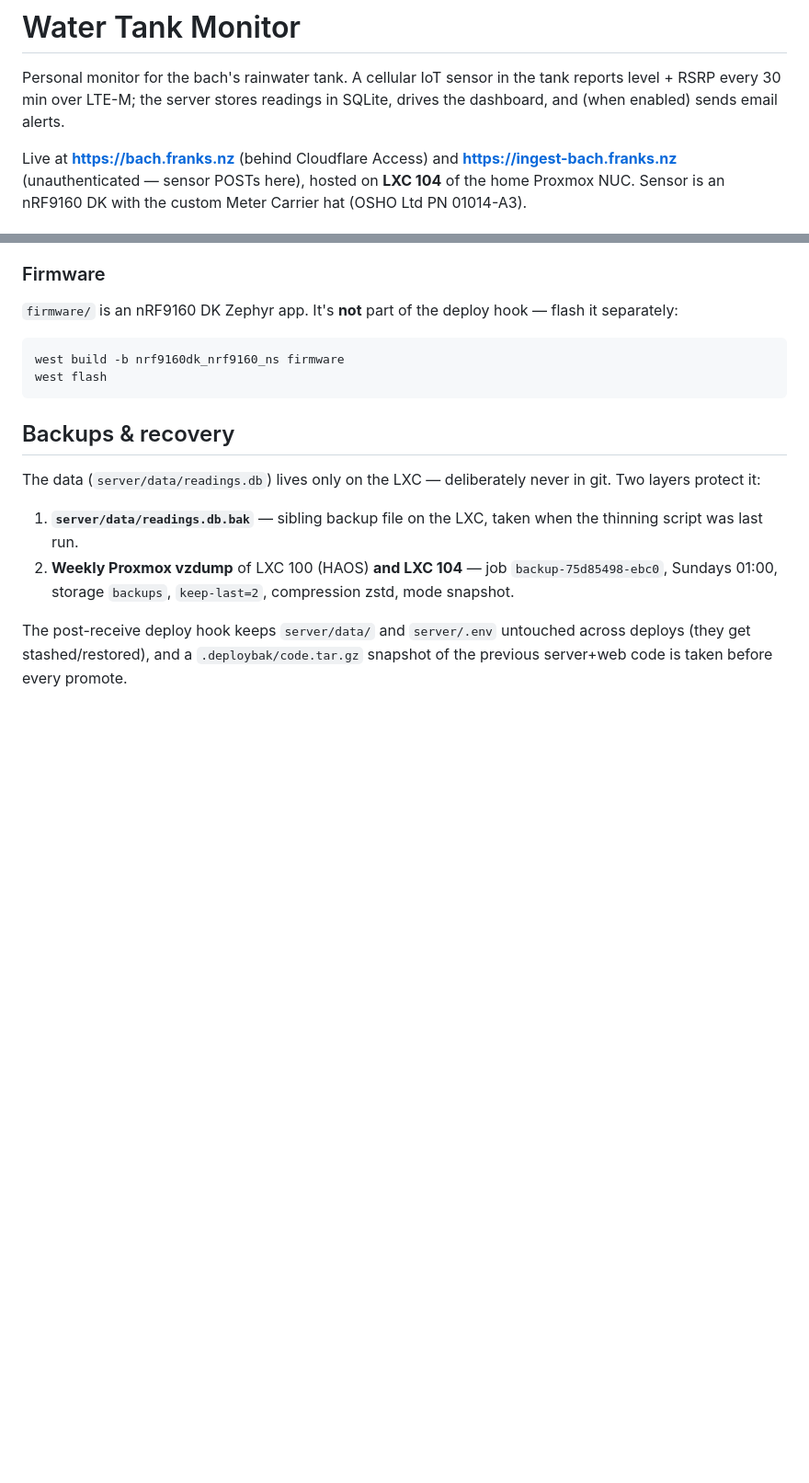
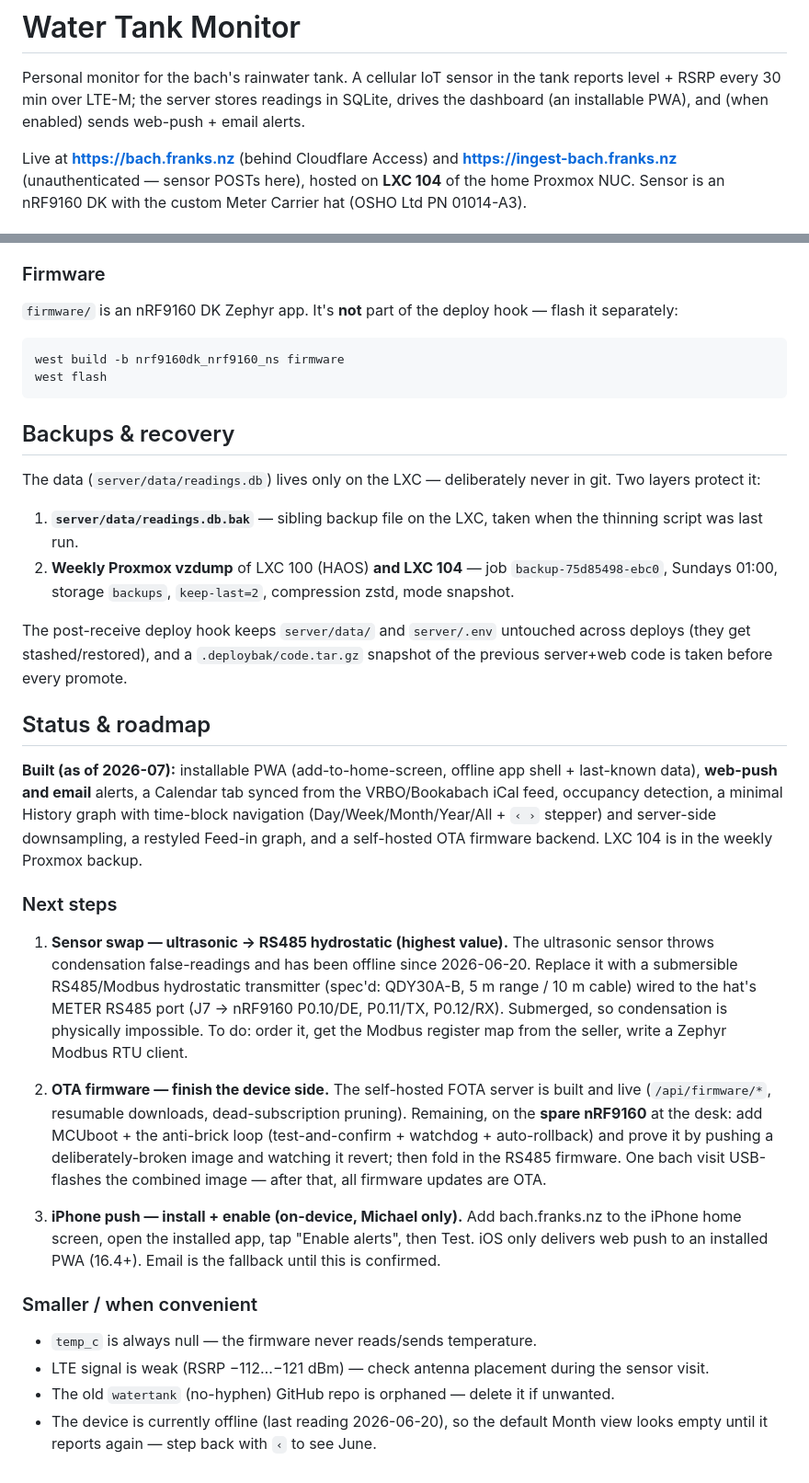
Before and after one commit to michael-franks/water-tank, a Markdown page: README.md, 2 parts joined by grey strips. Shown at 92% size. Rendered like a GitHub page; blank space fills up the shorter version.

Commit message:
docs: refresh README status + add roadmap / next steps
Note the app is now a PWA with push+email alerts, and add a Status &
roadmap section outlining the next steps: RS485 sensor swap (highest
value — fixes condensation), finishing the OTA firmware device side on
the spare nRF9160, the on-device iPhone push enable, and smaller items.

Co-Authored-By: Claude Opus 4.8 (1M context) <noreply@anthropic.com>

```diff
--- a/README.md
+++ b/README.md
@@ -2,7 +2,8 @@
 
 Personal monitor for the bach's rainwater tank. A cellular IoT sensor in the
 tank reports level + RSRP every 30 min over LTE-M; the server stores readings
-in SQLite, drives the dashboard, and (when enabled) sends email alerts.
+in SQLite, drives the dashboard (an installable PWA), and (when enabled) sends
+web-push + email alerts.
 
 Live at **https://bach.franks.nz** (behind Cloudflare Access) and
 **https://ingest-bach.franks.nz** (unauthenticated — sensor POSTs here),
@@ -110,3 +111,43 @@ never in git. Two layers protect it:
 The post-receive deploy hook keeps `server/data/` and `server/.env` untouched
 across deploys (they get stashed/restored), and a `.deploybak/code.tar.gz`
 snapshot of the previous server+web code is taken before every promote.
+
+## Status & roadmap
+
+**Built (as of 2026-07):** installable PWA (add-to-home-screen, offline app
+shell + last-known data), **web-push and email** alerts, a Calendar tab synced
+from the VRBO/Bookabach iCal feed, occupancy detection, a minimal History graph
+with time-block navigation (Day/Week/Month/Year/All + `‹ ›` stepper) and
+server-side downsampling, a restyled Feed-in graph, and a self-hosted OTA
+firmware backend. LXC 104 is in the weekly Proxmox backup.
+
+### Next steps
+
+1. **Sensor swap — ultrasonic → RS485 hydrostatic (highest value).**
+   The ultrasonic sensor throws condensation false-readings and has been offline
+   since 2026-06-20. Replace it with a submersible RS485/Modbus hydrostatic
+   transmitter (spec'd: QDY30A-B, 5 m range / 10 m cable) wired to the hat's
+   METER RS485 port (J7 → nRF9160 P0.10/DE, P0.11/TX, P0.12/RX). Submerged, so
+   condensation is physically impossible. To do: order it, get the Modbus
+   register map from the seller, write a Zephyr Modbus RTU client.
+
+2. **OTA firmware — finish the device side.**
+   The self-hosted FOTA server is built and live (`/api/firmware/*`, resumable
+   downloads, dead-subscription pruning). Remaining, on the **spare nRF9160** at
+   the desk: add MCUboot + the anti-brick loop (test-and-confirm + watchdog +
+   auto-rollback) and prove it by pushing a deliberately-broken image and
+   watching it revert; then fold in the RS485 firmware. One bach visit
+   USB-flashes the combined image — after that, all firmware updates are OTA.
+
+3. **iPhone push — install + enable (on-device, Michael only).**
+   Add bach.franks.nz to the iPhone home screen, open the installed app, tap
+   "Enable alerts", then Test. iOS only delivers web push to an installed PWA
+   (16.4+). Email is the fallback until this is confirmed.
+
+### Smaller / when convenient
+- `temp_c` is always null — the firmware never reads/sends temperature.
+- LTE signal is weak (RSRP −112…−121 dBm) — check antenna placement during the
+  sensor visit.
+- The old `watertank` (no-hyphen) GitHub repo is orphaned — delete it if unwanted.
+- The device is currently offline (last reading 2026-06-20), so the default
+  Month view looks empty until it reports again — step back with `‹` to see June.
```
